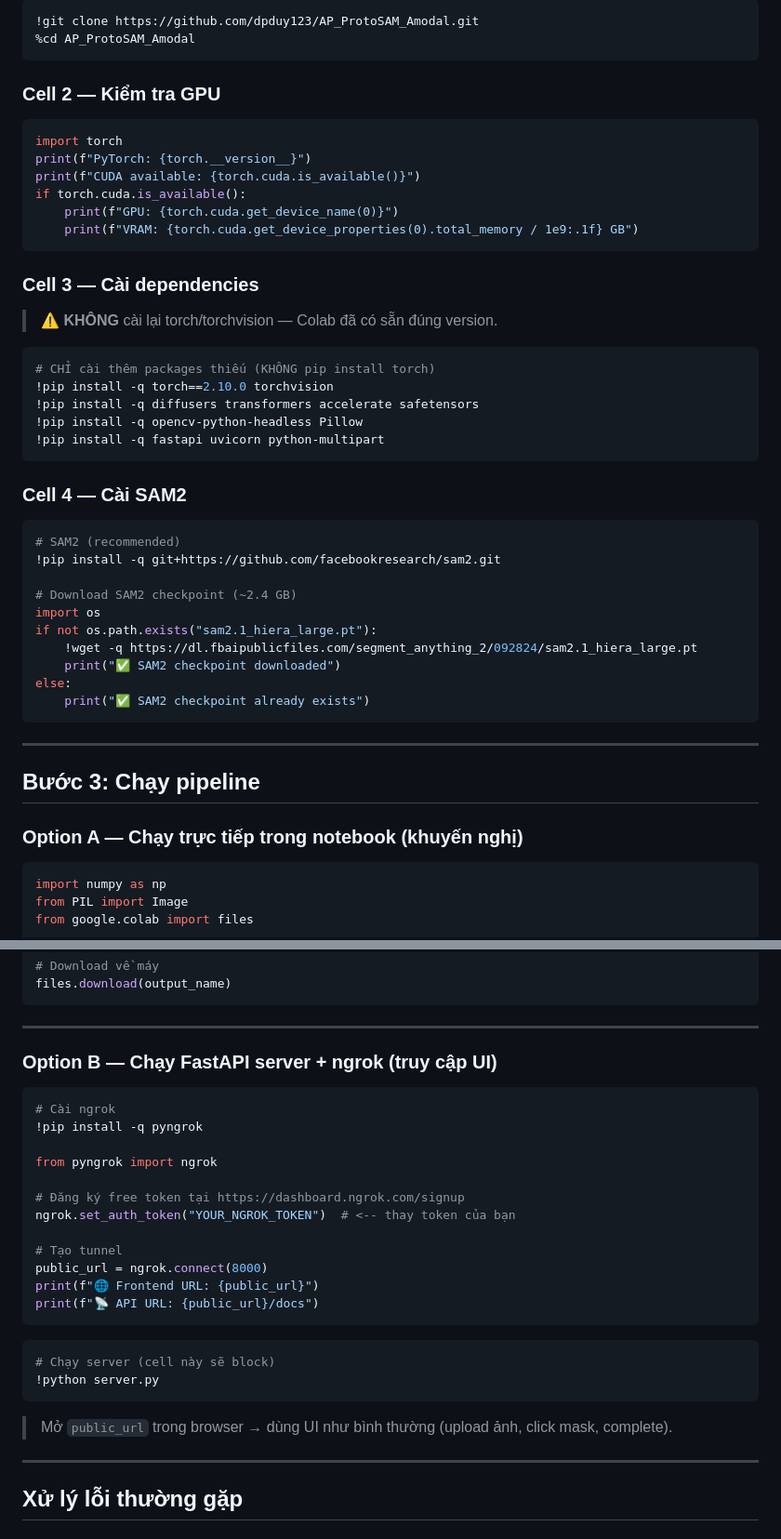
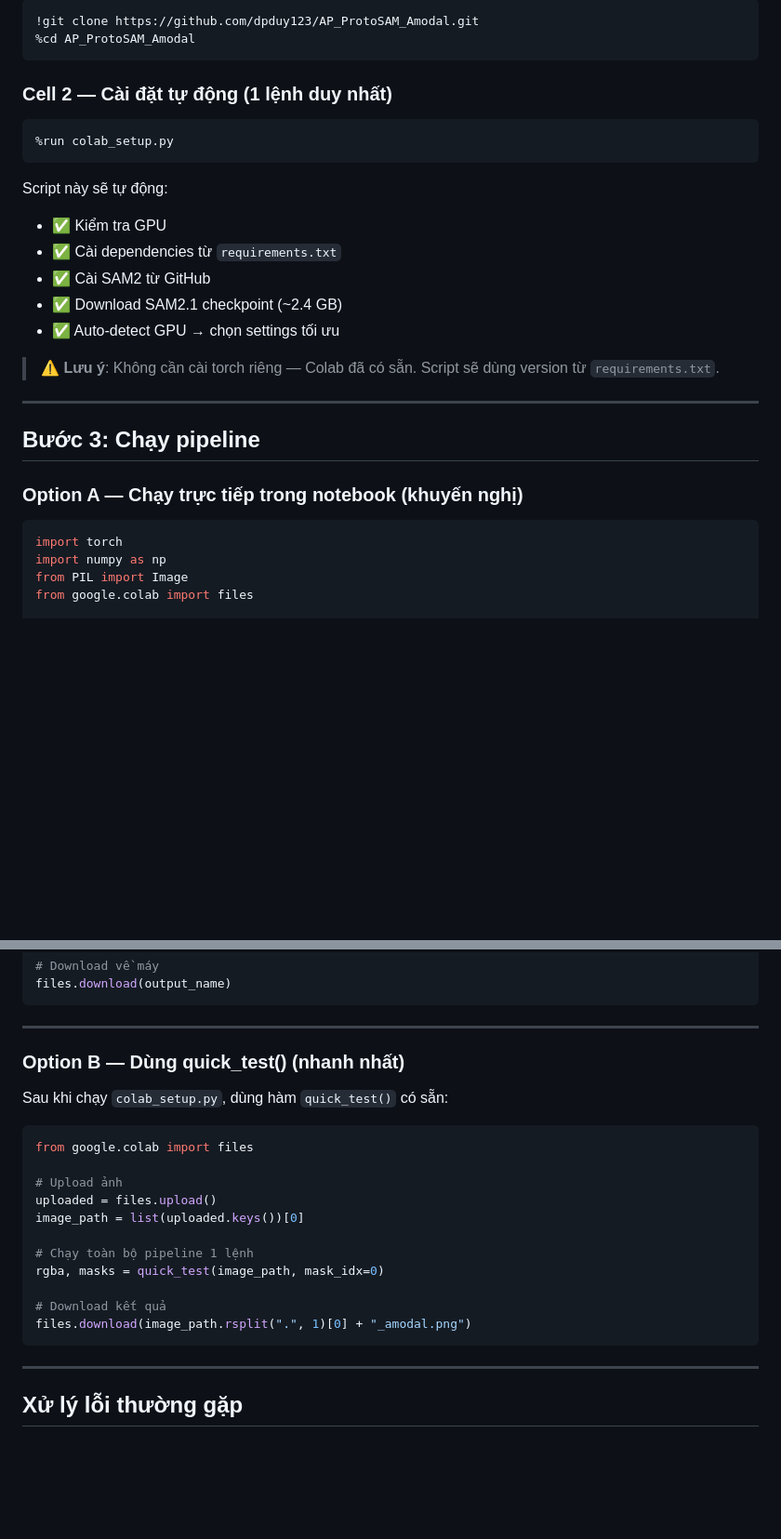
Before and after one commit to dpduy123/AP_ProtoSAM_Amodal, a Markdown page: COLAB_GUIDE.md, 2 parts joined by grey strips. Shown at 93% size. GitHub-like rendering; blank space fills up the shorter version.

Commit message:
docs: update guide

````diff
--- a/COLAB_GUIDE.md
+++ b/COLAB_GUIDE.md
@@ -27,43 +38,20 @@
 %cd AP_ProtoSAM_Amodal
 ```
 
-### Cell 2 — Kiểm tra GPU
+### Cell 2 — Cài đặt tự động (1 lệnh duy nhất)
 
 ```python
-import torch
-print(f"PyTorch: {torch.__version__}")
-print(f"CUDA available: {torch.cuda.is_available()}")
-if torch.cuda.is_available():
-    print(f"GPU: {torch.cuda.get_device_name(0)}")
-    print(f"VRAM: {torch.cuda.get_device_properties(0).total_memory / 1e9:.1f} GB")
+%run colab_setup.py
 ```
 
-### Cell 3 — Cài dependencies
+Script này sẽ tự động:
+- ✅ Kiểm tra GPU
+- ✅ Cài dependencies từ `requirements.txt`
+- ✅ Cài SAM2 từ GitHub
+- ✅ Download SAM2.1 checkpoint (~2.4 GB)
+- ✅ Auto-detect GPU → chọn settings tối ưu
 
-> ⚠️ **KHÔNG** cài lại torch/torchvision — Colab đã có sẵn đúng version.
-
-```python
-# CHỈ cài thêm packages thiếu (KHÔNG pip install torch)
-!pip install -q torch==2.10.0 torchvision
-!pip install -q diffusers transformers accelerate safetensors
-!pip install -q opencv-python-headless Pillow
-!pip install -q fastapi uvicorn python-multipart
-```
-
-### Cell 4 — Cài SAM2
-
-```python
-# SAM2 (recommended)
-!pip install -q git+https://github.com/facebookresearch/sam2.git
-
-# Download SAM2 checkpoint (~2.4 GB)
-import os
-if not os.path.exists("sam2.1_hiera_large.pt"):
-    !wget -q https://dl.fbaipublicfiles.com/segment_anything_2/092824/sam2.1_hiera_large.pt
-    print("✅ SAM2 checkpoint downloaded")
-else:
-    print("✅ SAM2 checkpoint already exists")
-```
+> ⚠️ **Lưu ý**: Không cần cài torch riêng — Colab đã có sẵn. Script sẽ dùng version từ `requirements.txt`.
 
 ---
 
@@ -72,6 +60,7 @@ else:
 ### Option A — Chạy trực tiếp trong notebook (khuyến nghị)
 
 ```python
+import torch
 import numpy as np
 from PIL import Image
 from google.colab import files
@@ -161,29 +150,23 @@ files.download(output_name)
 
 ---
 
-### Option B — Chạy FastAPI server + ngrok (truy cập UI)
+### Option B — Dùng quick_test() (nhanh nhất)
+
+Sau khi chạy `colab_setup.py`, dùng hàm `quick_test()` có sẵn:
 
 ```python
-# Cài ngrok
-!pip install -q pyngrok
+from google.colab import files
 
-from pyngrok import ngrok
+# Upload ảnh
+uploaded = files.upload()
+image_path = list(uploaded.keys())[0]
 
-# Đăng ký free token tại https://dashboard.ngrok.com/signup
-ngrok.set_auth_token("YOUR_NGROK_TOKEN")  # <-- thay token của bạn
+# Chạy toàn bộ pipeline 1 lệnh
+rgba, masks = quick_test(image_path, mask_idx=0)
 
-# Tạo tunnel
-public_url = ngrok.connect(8000)
-print(f"🌐 Frontend URL: {public_url}")
-print(f"📡 API URL: {public_url}/docs")
+# Download kết quả
+files.download(image_path.rsplit(".", 1)[0] + "_amodal.png")
 ```
-
-```python
-# Chạy server (cell này sẽ block)
-!python server.py
-```
-
-> Mở `public_url` trong browser → dùng UI như bình thường (upload ảnh, click mask, complete).
 
 ---
 
````
Also changed, not shown: other parts of COLAB_GUIDE.md (+20 -2 lines).
